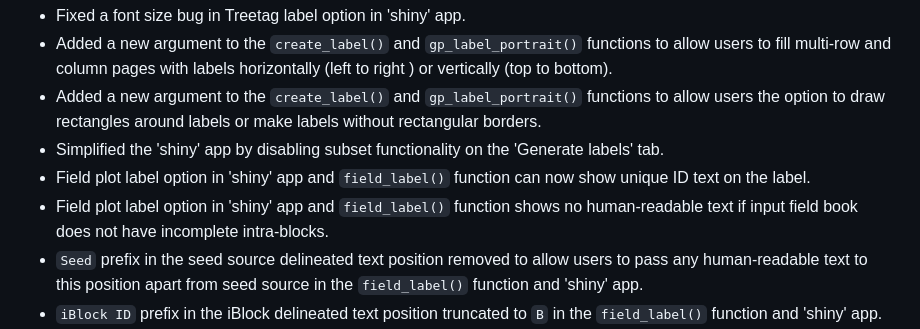
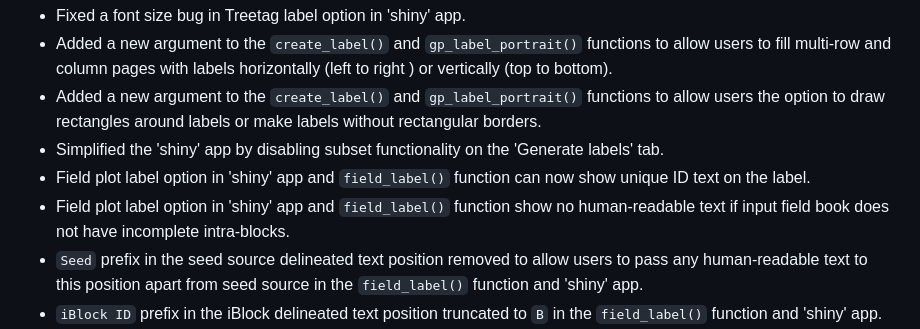
Before and after one commit to awkena/qrlabelr, a Markdown page: cran-comments.md, the part around the change. GitHub-like rendering.

Commit message:
Patch release updates v.0.1.1

```diff
--- a/cran-comments.md
+++ b/cran-comments.md
@@ -5,7 +5,7 @@ This is a patch release. The following patches have been made to 'qrlabelr' sinc
 * Added a new argument to the `create_label()` and `gp_label_portrait()` functions to allow users the option to draw rectangles around labels or make labels without rectangular borders.
 * Simplified the 'shiny' app by disabling subset functionality on the 'Generate labels' tab.
 * Field plot label option in 'shiny' app and `field_label()` function can now show unique ID text on the label.
-* Field plot label option in 'shiny' app and `field_label()` function shows no human-readable text if input field book does not have incomplete intra-blocks.
+* Field plot label option in 'shiny' app and `field_label()` function show no human-readable text if input field book does not have incomplete intra-blocks.
 * `Seed` prefix in the seed source delineated text position removed to allow users to pass any human-readable text to this position apart from seed source in the `field_label()` function and 'shiny' app.
 * `iBlock ID` prefix in the iBlock delineated text position truncated to `B` in the `field_label()` function and 'shiny' app.
 * Field plot label option in 'shiny' app now allows users to blank any delineated human-readable text position with NULL text.
```
